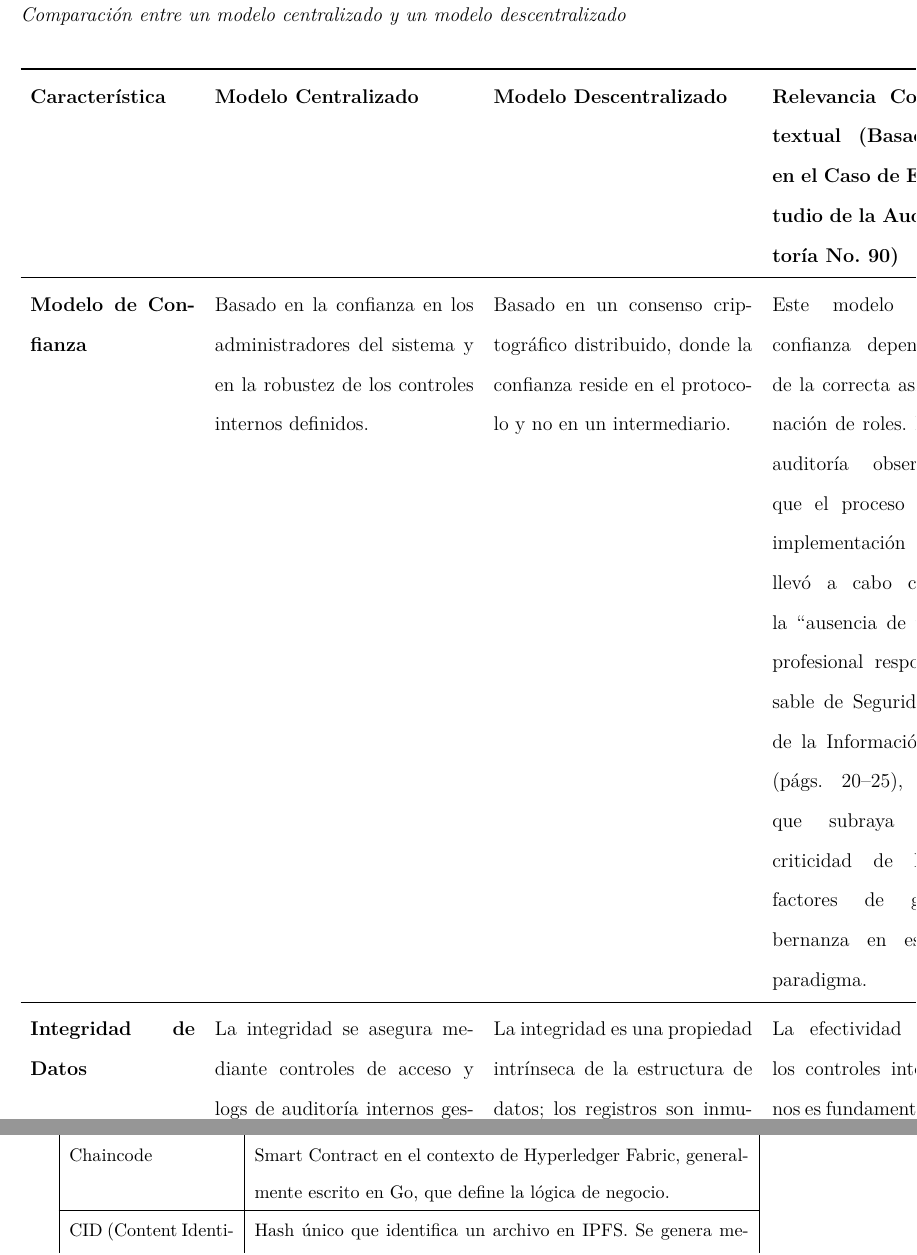
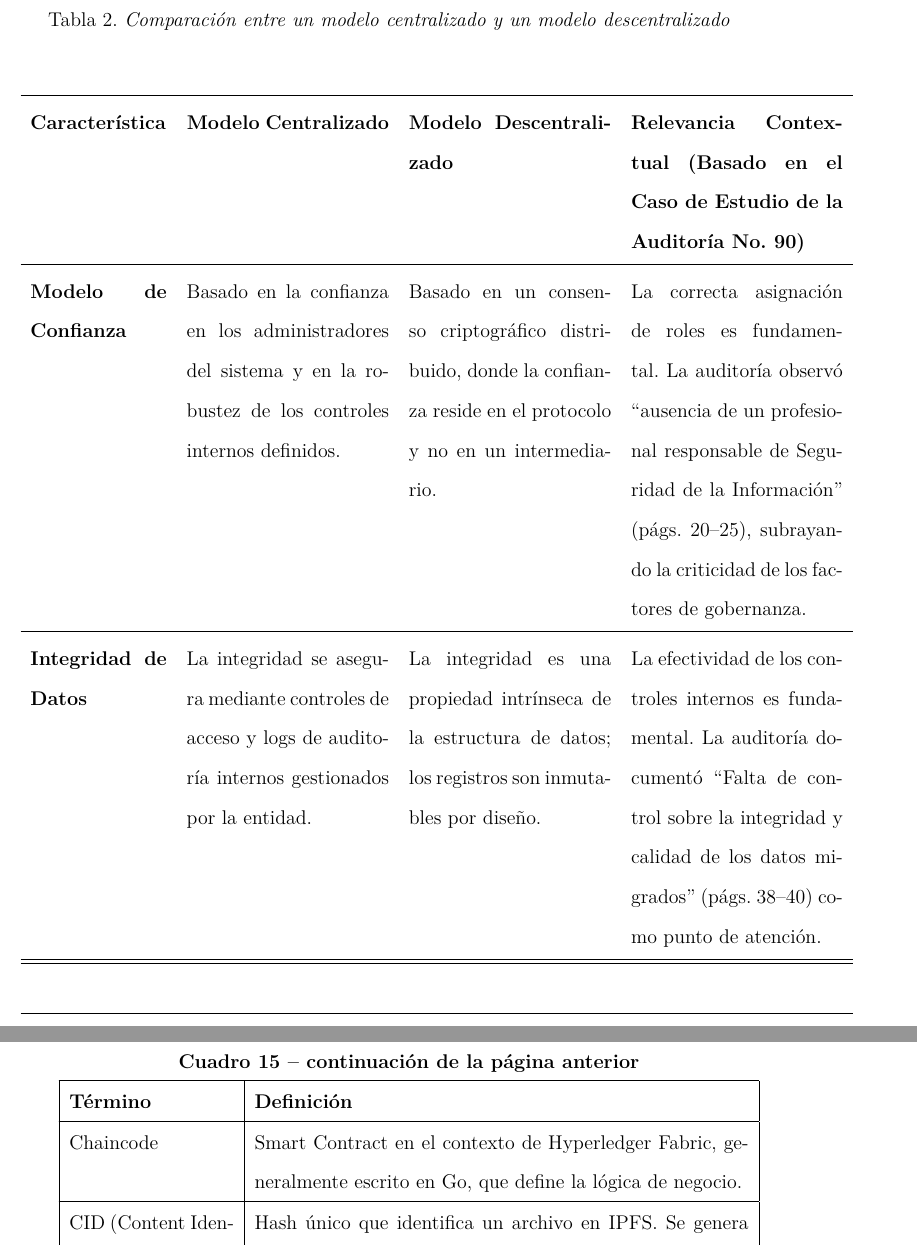
Before and after one commit to CristianGT089/fotomultas, a LaTeX paper (main.tex, which reads chapters/14_anexos.tex, tables/comparacion_modelos.tex): two parts of pages 22 and 153 of 158 before the commit and two parts of pages 22 and 155 of 162 after it, joined at a grey line, cut so that both start at the same text. Compiled offline with pdfLaTeX.

Commit message:
feat: Incorporar tablas de largo formato y actualizar contenido en capítulos
- Se añadió el paquete `longtable` en `main.tex` para permitir tablas que se extienden por múltiples páginas.
- Se modificaron las tablas en `14_anexos.tex`, `comparacion_modelos.tex` y `estado_arte_comparativo.tex` para utilizar `longtable`, mejorando la presentación de datos.
- Se eliminaron secciones innecesarias en `10_resultados.tex` para optimizar el contenido.

```diff
--- a/chapters/14_anexos.tex
+++ b/chapters/14_anexos.tex
@@ -714,0 +715,5 @@ curl http://localhost:5173
+\multicolumn{2}{c}%
+{{\bfseries \tablename\ \thetable{} -- continuación de la página anterior}} \\
+\hline
+\textbf{Término} & \textbf{Definición} \\ \hline
+\endhead
@@ -742,3 +753,4 @@ Testnet & Red de prueba de blockchain que imita el funcionamiento de la red prin
 Transaction Hash & Identificador único de una transacción en blockchain, generado mediante hash criptográfico de su contenido. \\ \hline
 TypeScript & Superset de JavaScript con tipado estático, usado para desarrollo backend del proyecto. \\ \hline
 Wallet & Software que almacena claves privadas y permite firmar transacciones en blockchain. \\ \hline
+\end{longtable}
--- a/main.tex
+++ b/main.tex
@@ -41,6 +41,7 @@
 \usepackage{array}
 \usepackage{colortbl}     % Colores en tablas
 \usepackage{caption}
+\usepackage{longtable}    % Tablas que se extienden por múltiples páginas
 % \captionsetup[figure]{labelformat=default,labelsep=period,name=Figura,position=above,labelfont=bf,textfont=it}
 \captionsetup[table]{labelformat=default,labelsep=period,name=Tabla}
 % \usepackage{epstopdf}
--- a/tables/comparacion_modelos.tex
+++ b/tables/comparacion_modelos.tex
@@ -1,13 +1,7 @@
-\begin{table}[htbp]
-    \begin{flushleft}
-        \textbf{Tabla 2}\\[2em]
-        \textit{Comparación entre un modelo centralizado y un modelo descentralizado}
-    \end{flushleft}
-    \vspace{1em}
-    \addcontentsline{lot}{table}{Tabla 2. Comparación entre un modelo centralizado y un modelo descentralizado}
-    \centering
-    \begin{tabular}{p{3.5cm} p{5.5cm} p{5.5cm} p{3.5cm}}
+\begin{longtable}{p{2.9cm} p{4.3cm} p{4.3cm} p{4.5cm}}
+    \caption{Comparación entre un modelo centralizado y un modelo descentralizado} \\
+    \addcontentsline{lot}{table}{Tabla 2. Comparación entre un modelo centralizado y un modelo descentralizado} \\
         \toprule
         \textbf{Característica} & \textbf{Modelo Centralizado} & \textbf{Modelo Descentralizado} & \textbf{Relevancia Contextual (Basado en el Caso de Estudio de la Auditoría No. 90)} \\
         \midrule
-        \textbf{Modelo de Confianza} & Basado en la confianza en los administradores del sistema y en la robustez de los controles internos definidos. & Basado en un consenso criptográfico distribuido, donde la confianza reside en el protocolo y no en un intermediario. & Este modelo de confianza depende de la correcta asignación de roles. La auditoría observó que el proceso de implementación se llevó a cabo con la ``ausencia de un profesional responsable de Seguridad de la Información'' (págs. 20--25), lo que subraya la criticidad de los factores de gobernanza en este paradigma. \\
+        \endfirsthead
@@ -14,14 +13,21 @@
         \midrule
-        \textbf{Integridad de Datos} & La integridad se asegura mediante controles de acceso y logs de auditoría internos gestionados por la entidad. & La integridad es una propiedad intrínseca de la estructura de datos; los registros son inmutables por diseño. & La efectividad de los controles internos es fundamental. La auditoría documentó un desafío en esta área, señalando la ``Falta de control sobre la integridad y calidad de los datos migrados'' (págs. 38--40) como un punto de atención. \\
+        \endhead
+
+        \midrule \multicolumn{4}{r}{{}} \\ \midrule
+        \endfoot
+
+        \bottomrule
+        \endlastfoot
+        \textbf{Modelo de Confianza} & Basado en la confianza en los administradores del sistema y en la robustez de los controles internos definidos. & Basado en un consenso criptográfico distribuido, donde la confianza reside en el protocolo y no en un intermediario. & La correcta asignación de roles es fundamental. La auditoría observó ``ausencia de un profesional responsable de Seguridad de la Información'' (págs. 20--25), subrayando la criticidad de los factores de gobernanza. \\
         \midrule
-        \textbf{Gestión de Seguridad} & Dependiente de políticas y procedimientos de seguridad definidos y ejecutados por la institución. & La seguridad es una propiedad inherente a la capa de protocolo, la cual es auditada de forma continua y global por la comunidad. & La formalización de estos procedimientos es clave. La auditoría recomendó fortalecer esta área al identificar una ``falta de gestión formal de riesgos y controles'' y la ``ausencia de un plan de seguridad para la infraestructura en la nube'' (págs. 25--30). \\
+        \textbf{Integridad de Datos} & La integridad se asegura mediante controles de acceso y logs de auditoría internos gestionados por la entidad. & La integridad es una propiedad intrínseca de la estructura de datos; los registros son inmutables por diseño. & La efectividad de los controles internos es fundamental. La auditoría documentó ``Falta de control sobre la integridad y calidad de los datos migrados'' (págs. 38--40) como punto de atención. \\
         \midrule
-        \textbf{Auditabilidad y Trazabilidad} & La auditoría se realiza a través de logs internos, con acceso gestionado por la entidad y sujeto a sus políticas de retención y seguridad. & La traza de auditoría es transparente, inalterable por diseño y públicamente verificable por cualquier actor autorizado. & La consistencia de los registros internos es un factor de éxito. La auditoría señaló que la supervisión del proyecto observó ``retrasos y baja velocidad de desarrollo'' (págs. 15--20), lo que subraya la importancia de una gobernanza rigurosa para asegurar la fiabilidad de los controles. \\
-        \bottomrule
-    \end{tabular}
-    \vspace{2em}
+        \textbf{Gestión de Seguridad} & Dependiente de políticas y procedimientos de seguridad definidos y ejecutados por la institución. & La seguridad es una propiedad inherente a la capa de protocolo, auditada de forma continua y global por la comunidad. & La formalización de procedimientos es clave. La auditoría identificó ``falta de gestión formal de riesgos y controles'' y ``ausencia de un plan de seguridad para la infraestructura en la nube'' (págs. 25--30). \\
+        \midrule
+        \textbf{Auditabilidad y Trazabilidad} & La auditoría se realiza a través de logs internos, con acceso gestionado por la entidad y sujeto a sus políticas de retención y seguridad. & La traza de auditoría es transparente, inalterable por diseño y públicamente verificable por cualquier actor autorizado. & La consistencia de los registros internos es un factor de éxito. La auditoría observó ``retrasos y baja velocidad de desarrollo'' (págs. 15--20), subrayando la importancia de una gobernanza rigurosa. \\
+    \end{longtable}
+    \vspace{1em}
     \begin{flushleft}
         \textit{Fuente:} Elaboración propia, con hallazgos basados en la Auditoría de Cumplimiento No. 90 de la Contraloría de Bogotá D.C. (octubre de 2023) y la Auditoría de Cumplimiento 170100-0054-24.
     \end{flushleft}
-    \refstepcounter{table}\label{tab:comparacion_modelos}
-\end{table}
+    \label{tab:comparacion_modelos}
```
Also changed, not shown: chapters/10_resultados.tex (+0 -1 lines), tables/estado_arte_comparativo.tex (+20 -14 lines), Images/UI5.png, chapters/14_anexos.tex (17 more changed lines), tables/comparacion_modelos.tex (5 more changed lines).
